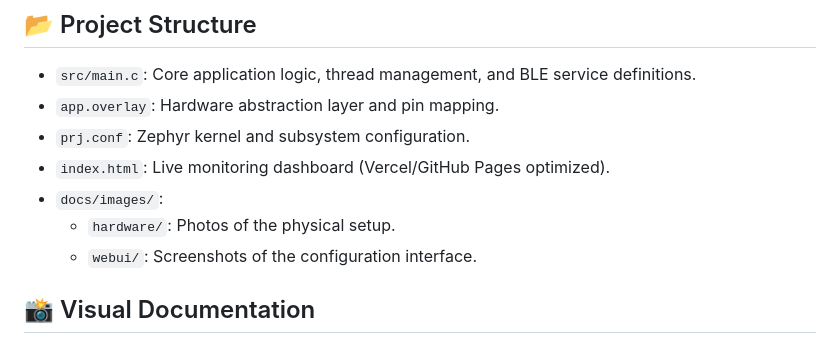
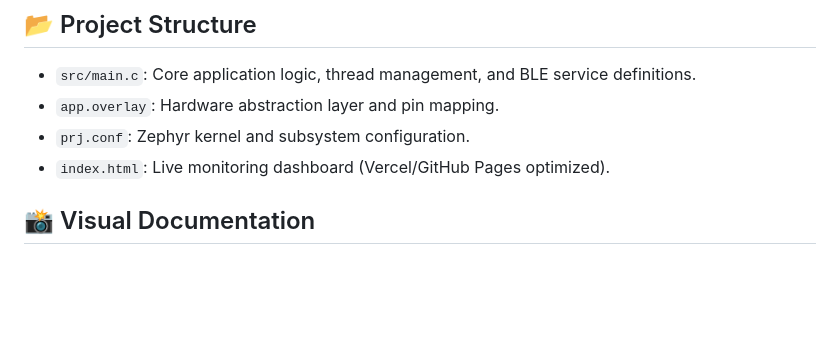
Before and after one commit to MikeProStudio/nRF52840-Bluetooth-Sensor-Hub, a Markdown page: README.md, the part around the change. Drawn GitHub-style; blank space fills up the shorter version.

Commit message:
Update README.md
Corrected Project Structure

```diff
--- a/README.md
+++ b/README.md
@@ -34,9 +34,6 @@ A professional-grade BLE (Bluetooth Low Energy) beacon and sensor monitoring app
 - `app.overlay`: Hardware abstraction layer and pin mapping.
 - `prj.conf`: Zephyr kernel and subsystem configuration.
 - `index.html`: Live monitoring dashboard (Vercel/GitHub Pages optimized).
-- `docs/images/`:
-  - `hardware/`: Photos of the physical setup.
-  - `webui/`: Screenshots of the configuration interface.
 
 ## 📸 Visual Documentation
 
```
